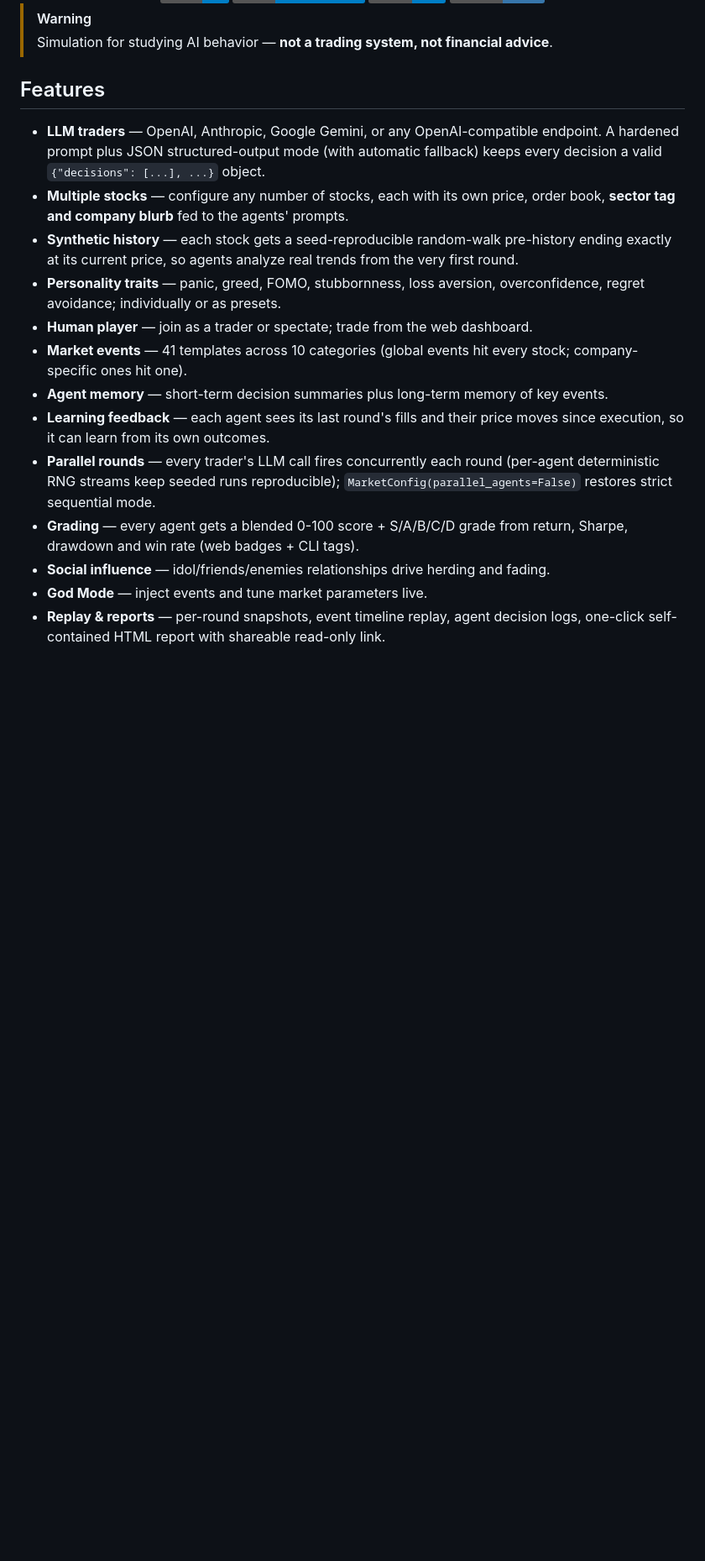
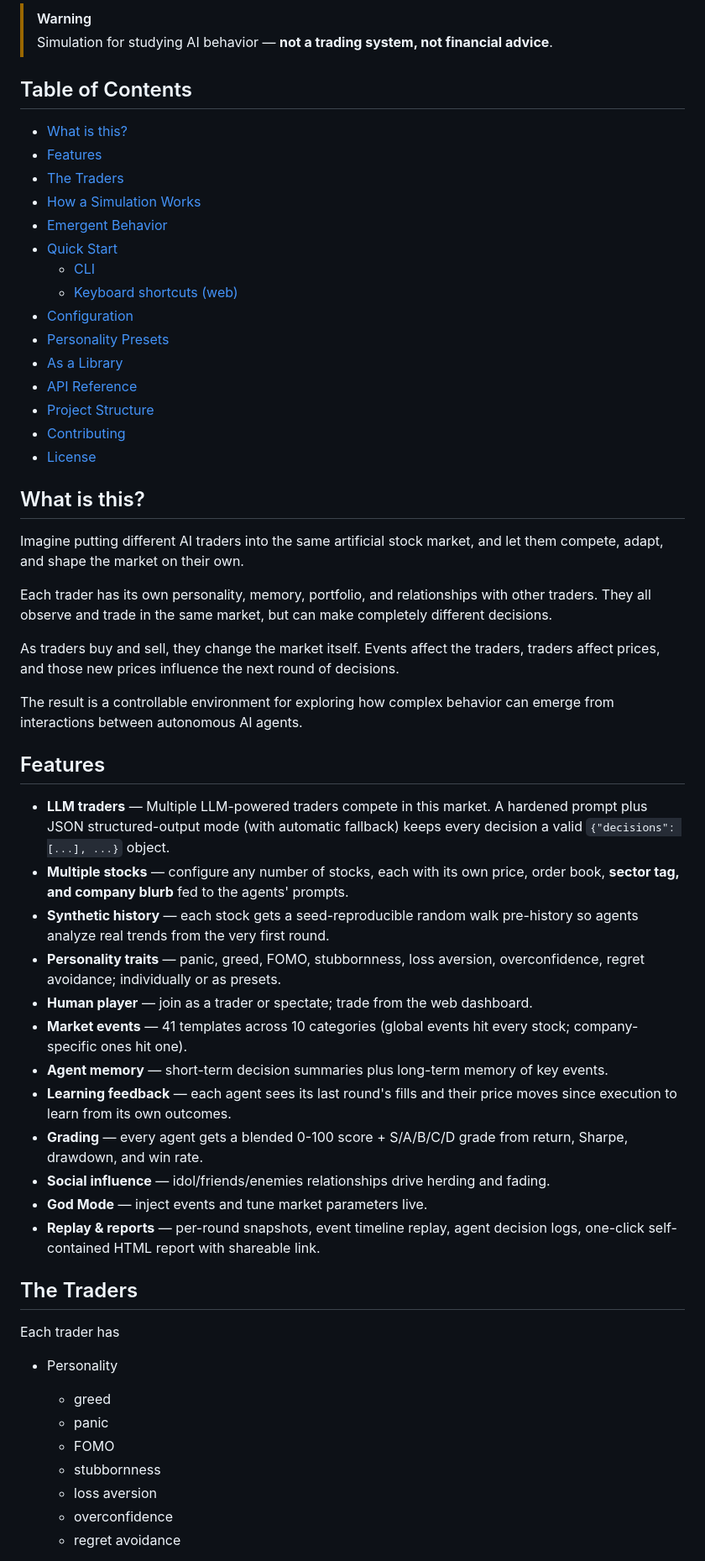
Before and after one commit to InTheAfterWorld/ai-trading-sandbox, a Markdown page: README.md, the part around one of its changes. Shown at 84% size. Rendered like a GitHub page; badges without logos; blank space fills up the shorter version.

```diff
--- a/README.md
+++ b/README.md
@@ -17,16 +20,49 @@ trade multiple stocks while market events fire.
 > [!WARNING]
 > Simulation for studying AI behavior — **not a trading system, not financial advice**.
 
+## Table of Contents
+
+- [What is this?](#what-is-this)
+- [Features](#features)
+- [The Traders](#the-traders)
+- [How a Simulation Works](#how-a-simulation-works)
+- [Emergent Behavior](#emergent-behavior)
+- [Quick Start](#quick-start)
+  - [CLI](#cli)
+  - [Keyboard shortcuts (web)](#keyboard-shortcuts-web)
+- [Configuration](#configuration)
+- [Personality Presets](#personality-presets)
+- [As a Library](#as-a-library)
+- [API Reference](#api-reference)
+- [Project Structure](#project-structure)
+- [Contributing](#contributing)
+- [License](#license)
+
+## What is this?
+
+Imagine putting different AI traders into the same artificial stock market,
+and let them compete, adapt, and shape the market on their own.
+
+Each trader has its own personality, memory, portfolio, and relationships with
+other traders. They all observe and trade in the same market, but can make completely
+different decisions.
+
+As traders buy and sell, they change the market itself. Events affect the
+traders, traders affect prices, and those new prices influence the next round
+of decisions.
+
+The result is a controllable environment for exploring how complex behavior
+can emerge from interactions between autonomous AI agents.
+
 ## Features
 
-- **LLM traders** — OpenAI, Anthropic, Google Gemini, or any OpenAI-compatible endpoint.
+- **LLM traders** — Multiple LLM-powered traders compete in this market.
   A hardened prompt plus JSON structured-output mode (with automatic fallback)
   keeps every decision a valid `{"decisions": [...], ...}` object.
 - **Multiple stocks** — configure any number of stocks, each with its own price,
-  order book, **sector tag and company blurb** fed to the agents' prompts.
-- **Synthetic history** — each stock gets a seed-reproducible random-walk
-  pre-history ending exactly at its current price, so agents analyze real trends
-  from the very first round.
+  order book, **sector tag, and company blurb** fed to the agents' prompts.
+- **Synthetic history** — each stock gets a seed-reproducible random walk
+  pre-history so agents analyze real trends from the very first round.
 - **Personality traits** — panic, greed, FOMO, stubbornness, loss aversion,
   overconfidence, regret avoidance; individually or as presets.
 - **Human player** — join as a trader or spectate; trade from the web dashboard.
@@ -34,13 +70,24 @@ trade multiple stocks while market events fire.
   stock; company-specific ones hit one).
 - **Agent memory** — short-term decision summaries plus long-term memory of key events.
 - **Learning feedback** — each agent sees its last round's fills and their
-  price moves since execution, so it can learn from its own outcomes.
-- **Parallel rounds** — every trader's LLM call fires concurrently each round
-  (per-agent deterministic RNG streams keep seeded runs reproducible);
-  `MarketConfig(parallel_agents=False)` restores strict sequential mode.
+  price moves since execution to learn from its own outcomes.
 - **Grading** — every agent gets a blended 0-100 score + S/A/B/C/D grade from
-  return, Sharpe, drawdown and win rate (web badges + CLI tags).
+  return, Sharpe, drawdown, and win rate.
 - **Social influence** — idol/friends/enemies relationships drive herding and fading.
 - **God Mode** — inject events and tune market parameters live.
 - **Replay & reports** — per-round snapshots, event timeline replay, agent decision
-  logs, one-click self-contained HTML report with shareable read-only link.
+  logs, one-click self-contained HTML report with shareable link.
+
+## The Traders
+
+Each trader has
+
+- Personality
+    - greed
+    - panic
+    - FOMO
+    - stubbornness
+    - loss aversion
+    - overconfidence
+    - regret avoidance
+
```
Also changed, not shown: other parts of README.md (+71 -2 lines).
